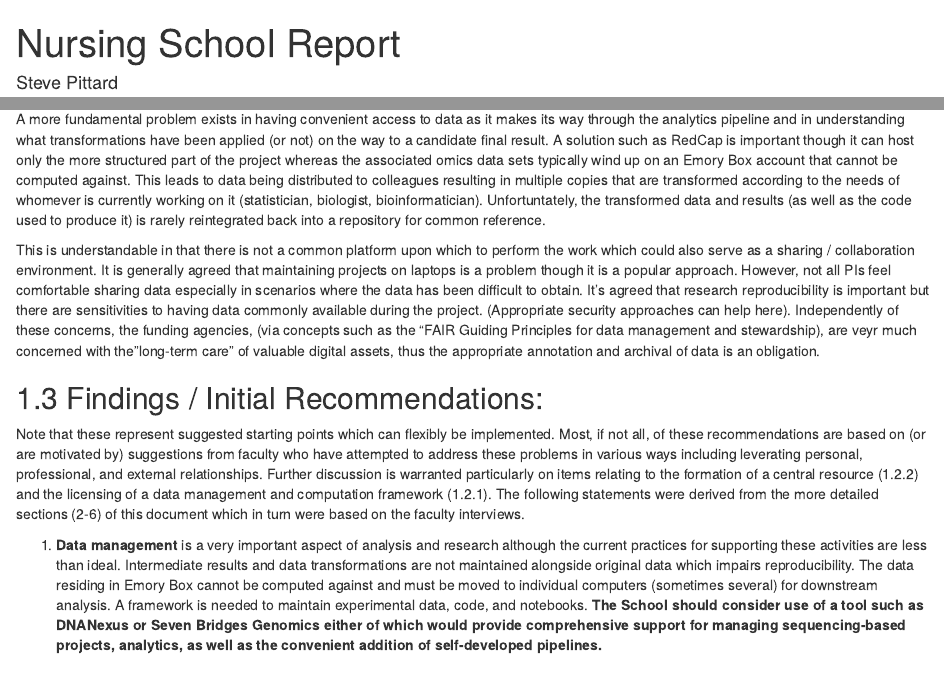
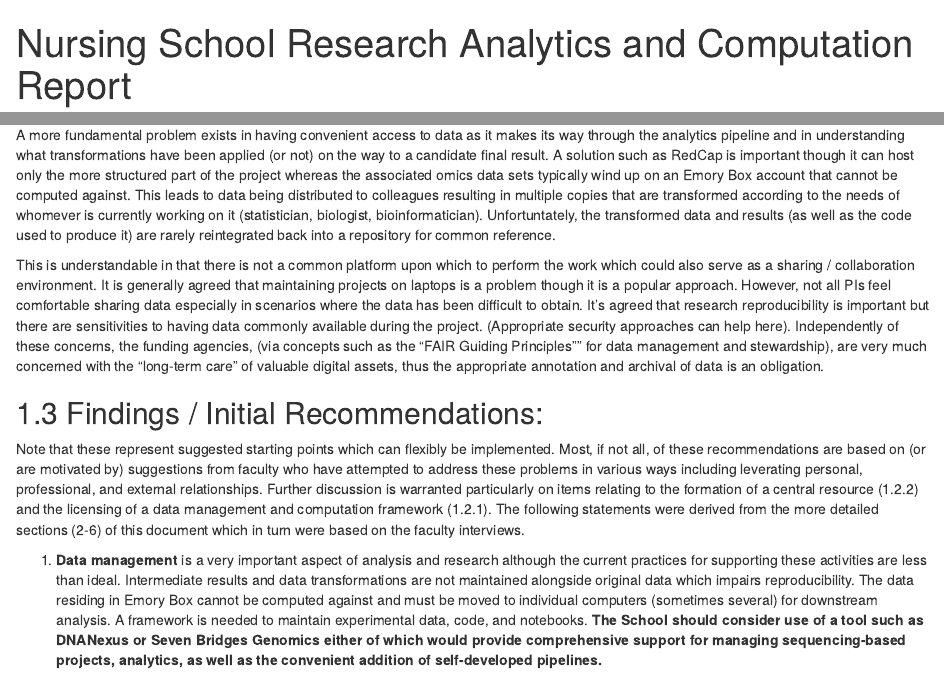
Before and after one commit to steviep42/NHSON, an R Markdown document (index.Rmd): the page in a window 1100 px wide, from its top, and a second part further down, joined at a grey line. Rendered offline with R 4.5, knitr and Pandoc, with nearby package versions; drawn as R Markdown's standard HTML page in place of the format the file asks for.

Commit message:
More fixes

```diff
--- a/index.Rmd
+++ b/index.Rmd
@@ -1,5 +1,5 @@
 ---
-title: "Nursing School Report"
+title: "Nursing School Research Analytics and Computation Report"
 author: "Steve Pittard"
 date: "`r Sys.Date()`"
 bibliography:
@@ -46,9 +46,9 @@ If the analysis steps are broken down into the component tools (e.g. Qiime, DADA
 
 ### Data Access and Collaboration
 
-A more fundamental problem exists in having convenient access to data as it makes its way through the analytics pipeline and in understanding what transformations have been applied (or not) on the way to a candidate final result. A solution such as RedCap is important though it can host only the more structured part of the project whereas the associated omics data sets typically wind up on an Emory Box account that cannot be computed against. This leads to data being distributed to colleagues resulting in multiple copies that are transformed according to the needs of whomever is currently working on it (statistician, biologist, bioinformatician). Unfortuntately, the transformed data and results (as well as the code used to produce it) is rarely reintegrated back into a repository for common reference.
+A more fundamental problem exists in having convenient access to data as it makes its way through the analytics pipeline and in understanding what transformations have been applied (or not) on the way to a candidate final result. A solution such as RedCap is important though it can host only the more structured part of the project whereas the associated omics data sets typically wind up on an Emory Box account that cannot be computed against. This leads to data being distributed to colleagues resulting in multiple copies that are transformed according to the needs of whomever is currently working on it (statistician, biologist, bioinformatician). Unfortuntately, the transformed data and results (as well as the code used to produce it) are rarely reintegrated back into a repository for common reference.
 
-This is understandable in that there is not a common platform upon which to perform the work which could also serve as a sharing / collaboration environment. It is generally agreed that maintaining projects on laptops is a problem though it is a popular approach. However, not all PIs feel comfortable sharing data especially in scenarios where the data has been difficult to obtain. It’s agreed that research reproducibility is important but there are sensitivities to having data commonly available during the project. (Appropriate security approaches can help here). Independently of these concerns, the funding agencies, (via concepts such as the "FAIR Guiding Principles for data management and stewardship), are veyr much concerned with the "long-term care" of valuable digital assets, thus the appropriate annotation and archival of data is an obligation.
+This is understandable in that there is not a common platform upon which to perform the work which could also serve as a sharing / collaboration environment. It is generally agreed that maintaining projects on laptops is a problem though it is a popular approach. However, not all PIs feel comfortable sharing data especially in scenarios where the data has been difficult to obtain. It’s agreed that research reproducibility is important but there are sensitivities to having data commonly available during the project. (Appropriate security approaches can help here). Independently of these concerns, the funding agencies, (via concepts such as the "FAIR Guiding Principles"" for data management and stewardship), are very much concerned with the "long-term care" of valuable digital assets, thus the appropriate annotation and archival of data is an obligation.
 
 
 ## Findings / Initial Recommendations:
```
Also changed, not shown: book/computation.html, book/data-management.html, book/index.html, book/interaction-with-cores.html, book/project-initiation-dynamics.html, book/search_index.json, book/software-literacy.html.
